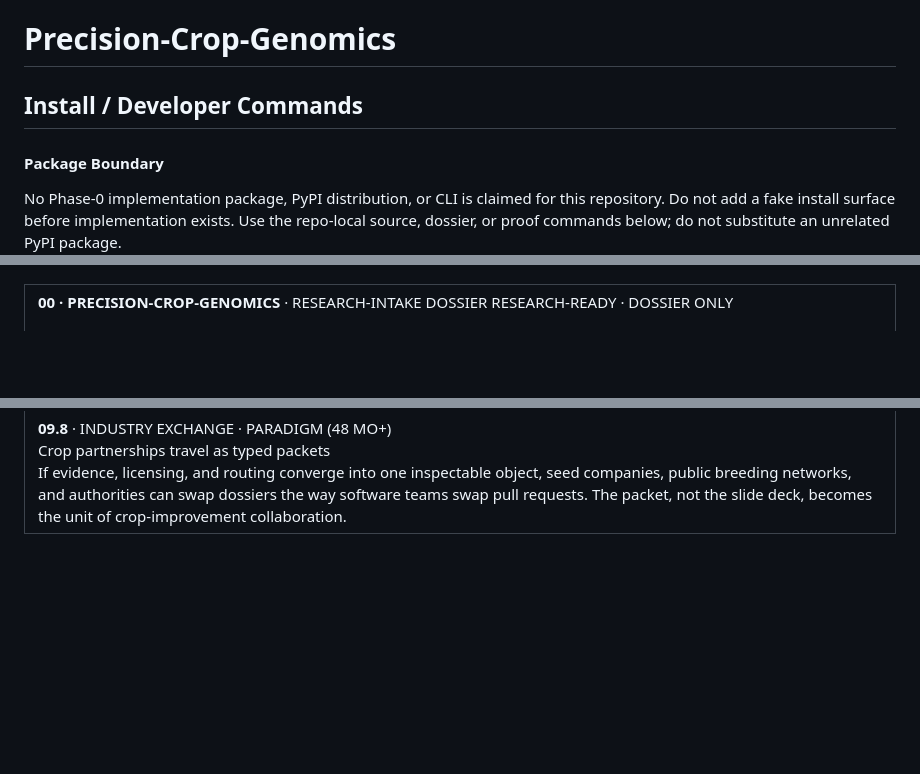
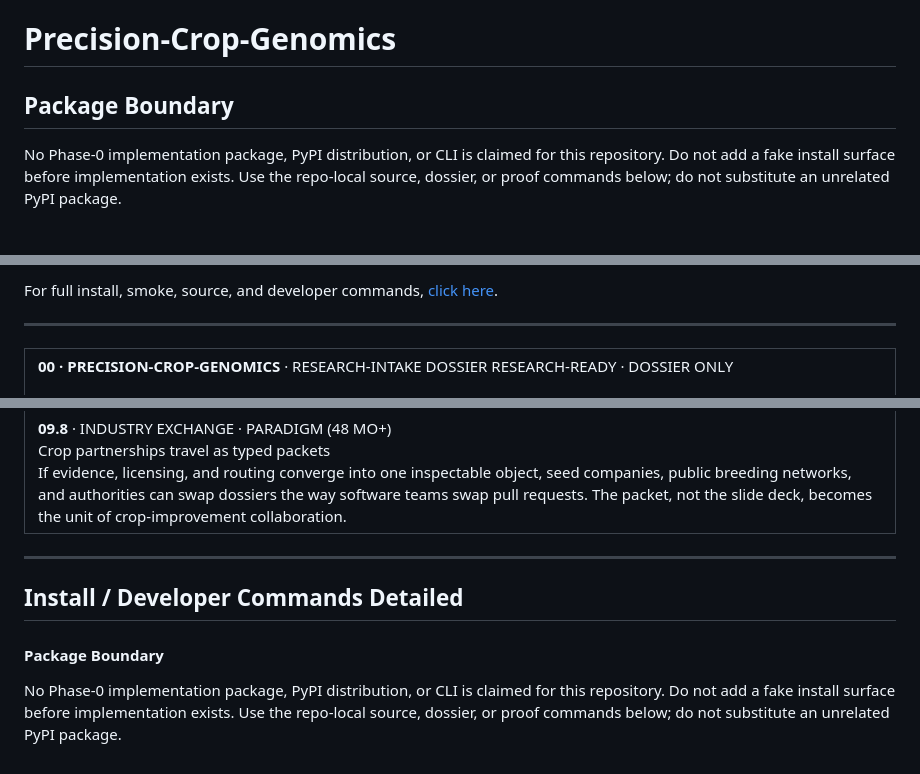
Before and after one commit to Zer0pa/Precision-Crop-Genomics, a Markdown page: README.md, 3 parts joined by grey strips. Drawn GitHub-style; blank space fills up the shorter version.

Commit message:
Move detailed install commands to README end
README-only front-door install detail relocation.

```diff
--- a/README.md
+++ b/README.md
@@ -1,9 +1,6 @@
 # Precision-Crop-Genomics
 
-## Install / Developer Commands
-
-<!-- INSTALL-DX:START -->
-#### Package Boundary
+## Package Boundary
 
 No Phase-0 implementation package, PyPI distribution, or CLI is claimed for this repository. Do not add a fake install surface before implementation exists.
 Use the repo-local source, dossier, or proof commands below; do not substitute an unrelated PyPI package.
@@ -11,4 +7,7 @@ Use the repo-local source, dossier, or proof commands below; do not substitute a
 
+For full install, smoke, source, and developer commands, [click here](#install-developer-commands-detailed).
+
+---
 
 <table width="100%">
 <tr>
@@ -281,3 +280,16 @@ Use the repo-local source, dossier, or proof commands below; do not substitute a
 </td>
 </tr>
 </table>
+
+---
+
+<a id="install-developer-commands-detailed"></a>
+
+## Install / Developer Commands Detailed
+
+<!-- INSTALL-DX:START -->
+#### Package Boundary
+
+No Phase-0 implementation package, PyPI distribution, or CLI is claimed for this repository. Do not add a fake install surface before implementation exists.
+Use the repo-local source, dossier, or proof commands below; do not substitute an unrelated PyPI package.
+<!-- INSTALL-DX:END -->
```
Also changed, not shown: other parts of README.md (+0 -1 lines).
